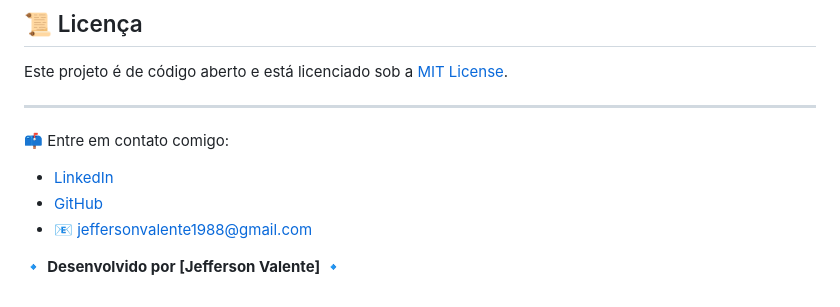
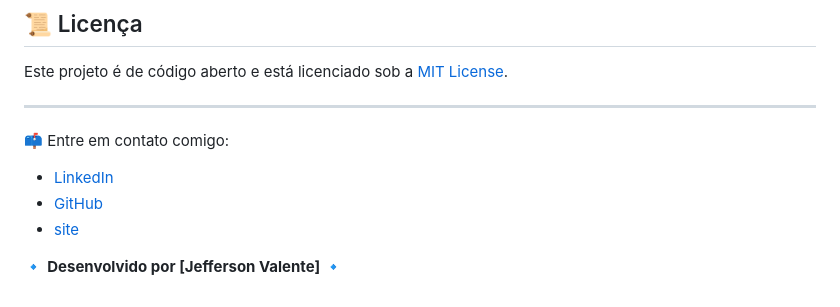
Before and after one commit to jeffersonvalente/Calculadora-Magias-Tormenta20, a Markdown page: README.md, the part around the change. GitHub-like rendering.

```diff
--- a/README.md
+++ b/README.md
@@ -97,6 +97,6 @@ Este projeto é de código aberto e está licenciado sob a [MIT License](LICENSE
 
 - [LinkedIn](https://www.linkedin.com/in/jefferson-hoy-valente/)
 - [GitHub](https://github.com/jeffersonvalente)
-- 📧 jeffersonvalente1988@gmail.com
+- [site](jeffersonvalente.com.br)
 
 🔹 **Desenvolvido por [Jefferson Valente]** 🔹
```
